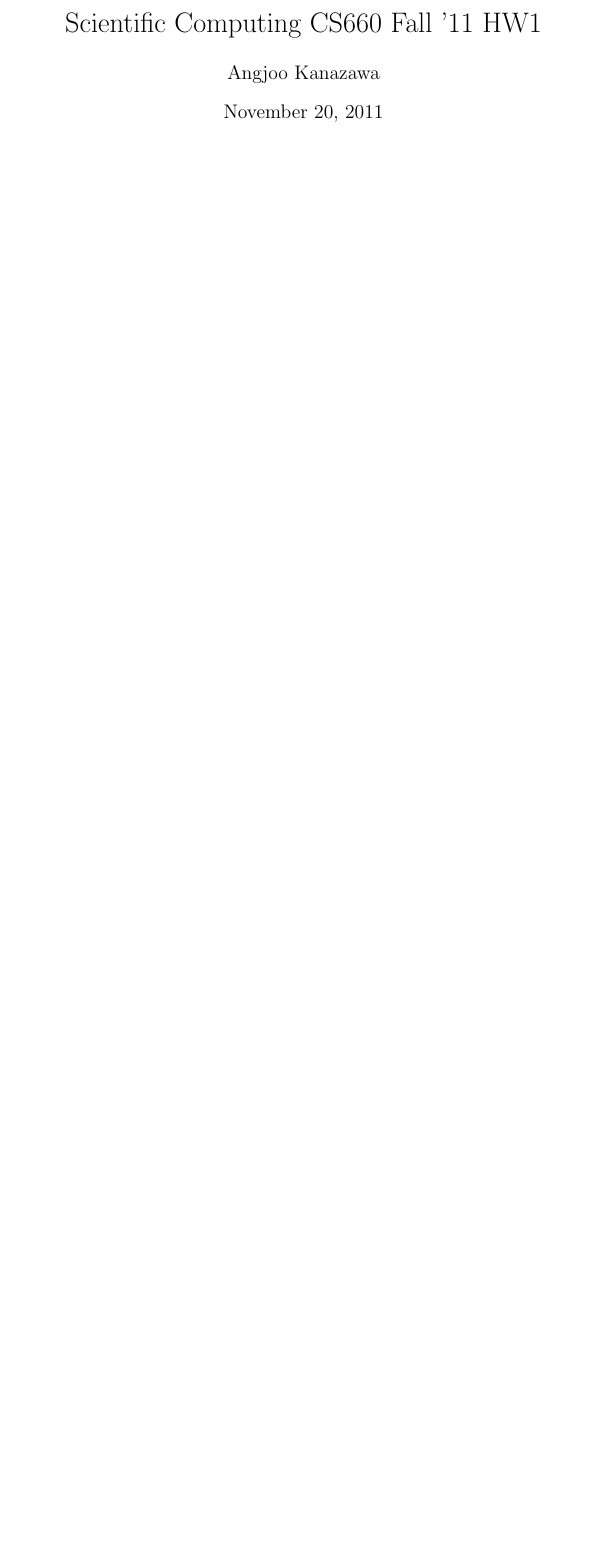
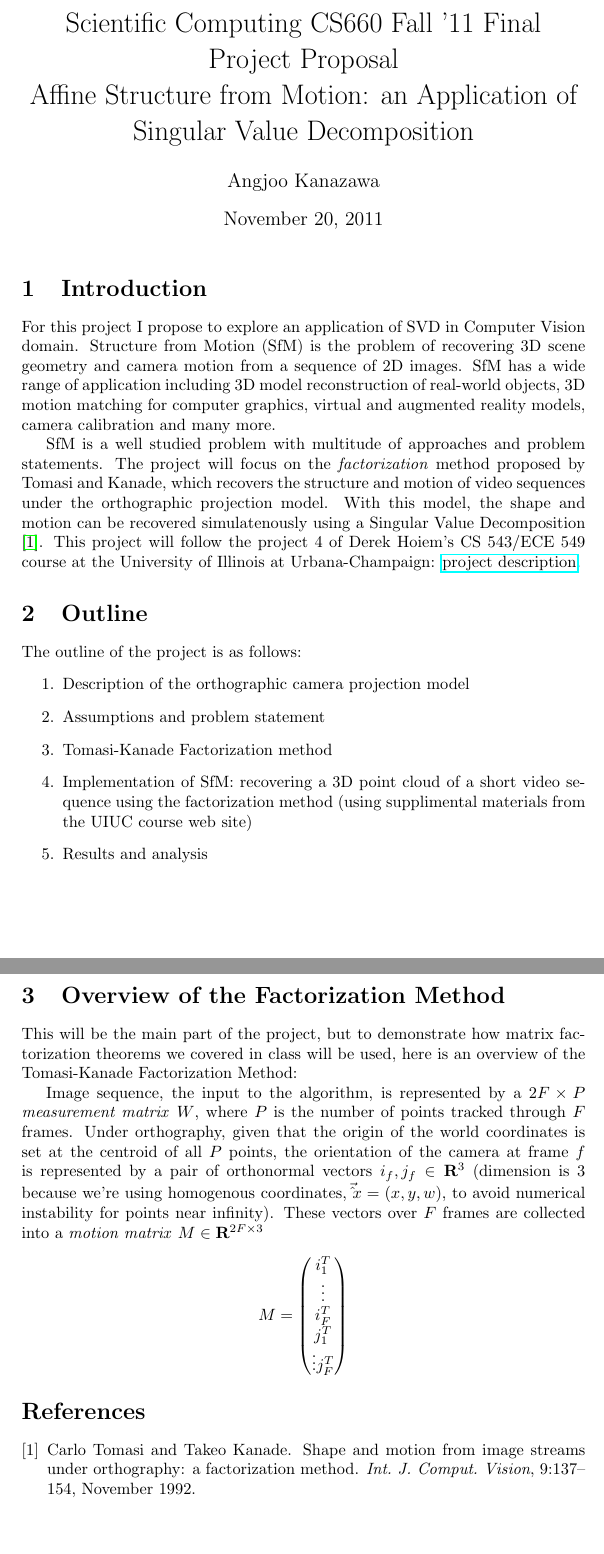
Before and after one commit to akanazawa/Structure-from-Motion, a LaTeX document (proposal.tex): part of the page before the commit and two parts of pages 1 and 2 of 2 after it, the two joined at a grey line, cut so that both start at the same text, the shorter picture padded with empty space. Compiled offline with pdfLaTeX.

Commit message:
almost done proposal

```diff
--- a/proposal.tex
+++ b/proposal.tex
@@ -1,11 +1,65 @@
 \documentclass[a4paper]{article}
-\usepackage{amsmath}
+\usepackage{amsmath,hyperref}
 \begin{document}
-\title{Scientific Computing CS660 Fall '11 HW1}
+\title{Scientific Computing CS660 Fall '11 Final Project Proposal\\ Affine Structure from Motion: an Application of Singular Value Decomposition}
 \author{Angjoo Kanazawa}
 \date{\today}
 \maketitle
 
+\section{Introduction}
+For this project I propose to explore an application of SVD in Computer
+Vision domain. Structure from Motion (SfM) is the problem of
+recovering 3D scene geometry and camera motion from a sequence of 2D
+images. SfM has a wide range of application including 3D model
+reconstruction of real-world objects, 3D motion matching for computer
+graphics, virtual and augmented reality models, camera calibration and
+many more.
 
 
+SfM is a well studied problem with multitude of
+approaches and problem statements. The project will focus on the
+\emph{factorization} method proposed by Tomasi and Kanade, which recovers the structure and motion of
+video sequences under the orthographic projection model. With this
+model, the shape and motion can be recovered simulatenously using a
+Singular Value Decomposition \cite{Tomasi}. This project will follow the project 4 of Derek Hoiem's CS 543/ECE 549
+course at the University of Illinois at Urbana-Champaign:
+\href{http://www.cs.illinois.edu/class/sp11/cs543/hw/hw4.pdf}{project
+  description}.
+
+
+\section{Outline}
+The outline of the project is as follows:
+\begin{enumerate}
+\item Description of the orthographic camera projection model
+\item Assumptions and problem statement
+\item Tomasi-Kanade Factorization method
+\item Implementation of SfM: recovering a 3D point cloud of a short
+  video sequence using the factorization method (using supplimental materials from the UIUC course web site)
+\item Results and analysis
+\end{enumerate}
+
+\section{Overview of the Factorization Method}
+This will be the main part of the project, but to demonstrate how
+matrix factorization theorems we covered in class will be used, here
+is an overview of the Tomasi-Kanade Factorization Method:
+
+Image sequence, the input to the algorithm, is represented by a $2F\times P$ \emph{measurement matrix
+}$W$, where  $P$ is the number of points tracked through $F$
+frames. Under orthography, given that the origin of the world
+coordinates is set at the centroid of all $P$ points, the orientation
+of the camera at frame $f$ is represented by a pair of orthonormal
+vectors $i_f, j_f \in \mathbf{R}^{3}$ (dimension is 3 because we're
+using homogenous coordinates, $\vec \hat x = (x,y,w)$, to avoid numerical instability for points
+near infinity). These vectors over $F$ frames are collected into a
+\emph{motion matrix} $M\in \mathbf{R}^{2F \times 3}$ $$M =
+\begin{pmatrix}
+  i_1^T\\ \vdots \\  i_F^T \\ j_1^T \\ \vdots j_F^T
+\end{pmatrix}
+$$
+
+
+
+
+\bibliographystyle{plain}
+\bibliography{reference}
 \end{document}
```
Also changed, not shown: reference.bib (added, +17 -0 lines), proposal.bbl (added), 5 other files.
